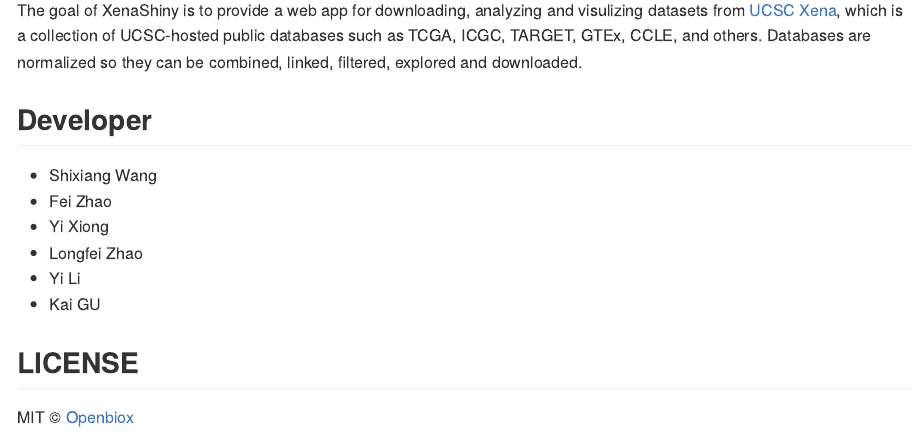
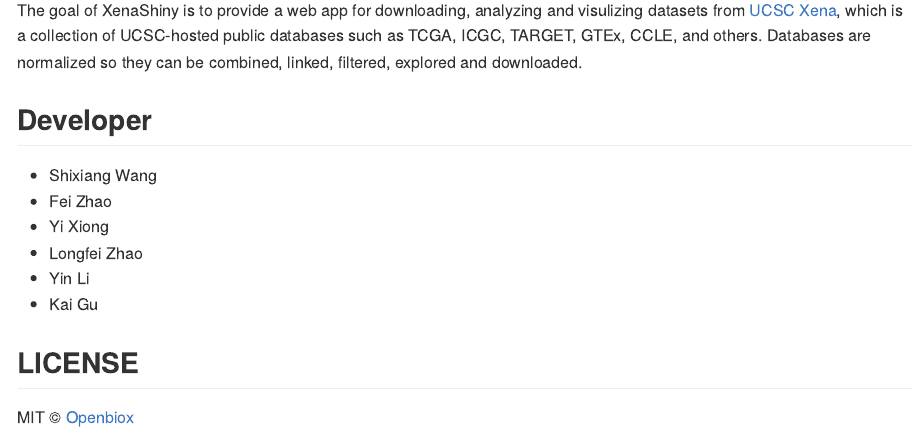
Before and after one commit to openbiox/UCSCXenaShiny, an R Markdown document (README.Rmd): the page in a window 1100 px wide, from 150 px down. The pictures show the output file README.md that the author committed with the source, drawn offline in the style of GitHub.

Commit message:
👌 IMPROVE: correct member name

```diff
--- a/README.Rmd
+++ b/README.Rmd
@@ -22,8 +22,8 @@
 * Fei Zhao
 * Yi Xiong
 * Longfei Zhao
-* Yi Li
-* Kai GU
+* Yin Li
+* Kai Gu
 
 ## LICENSE
 
```
Also changed, not shown: README.md.
